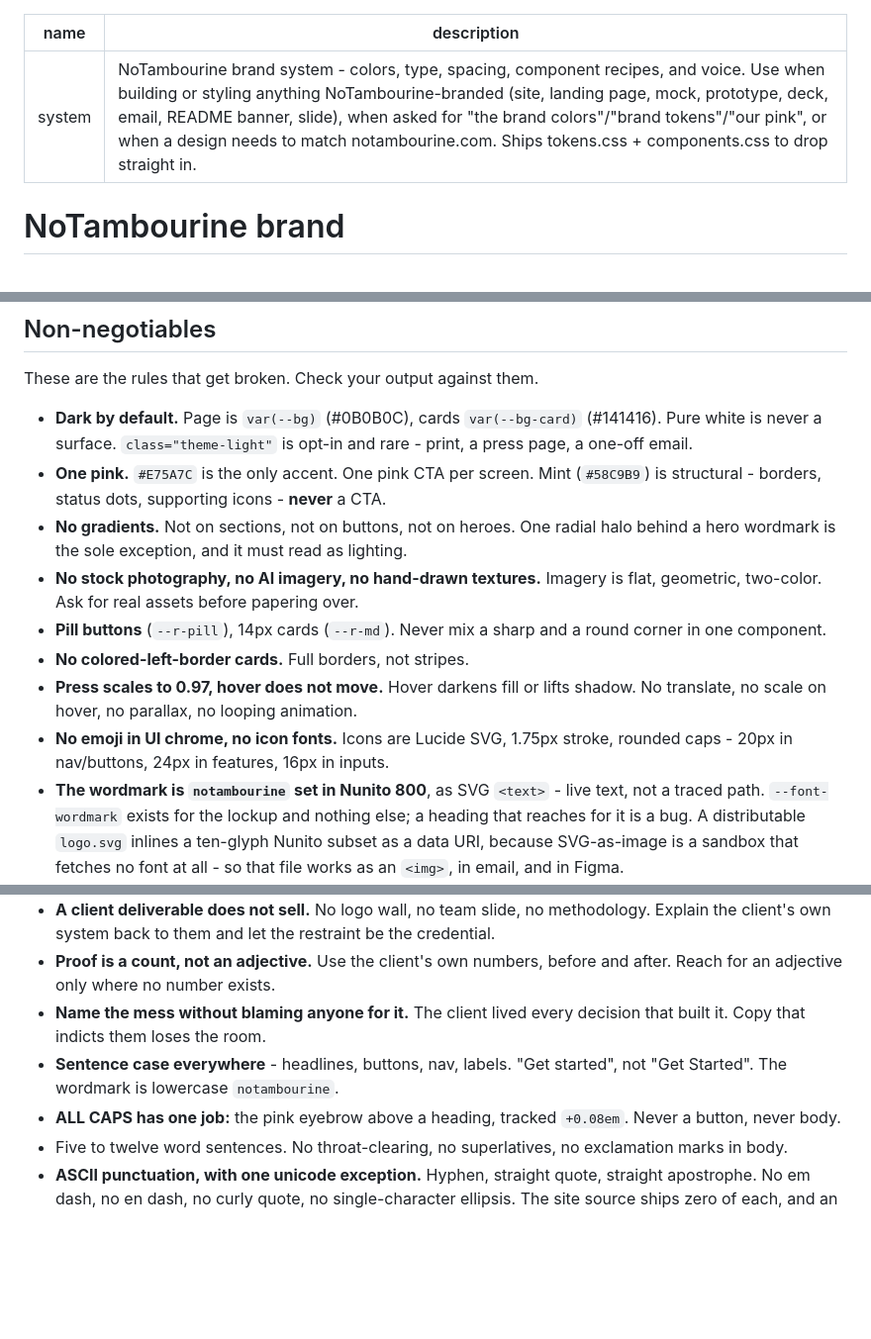
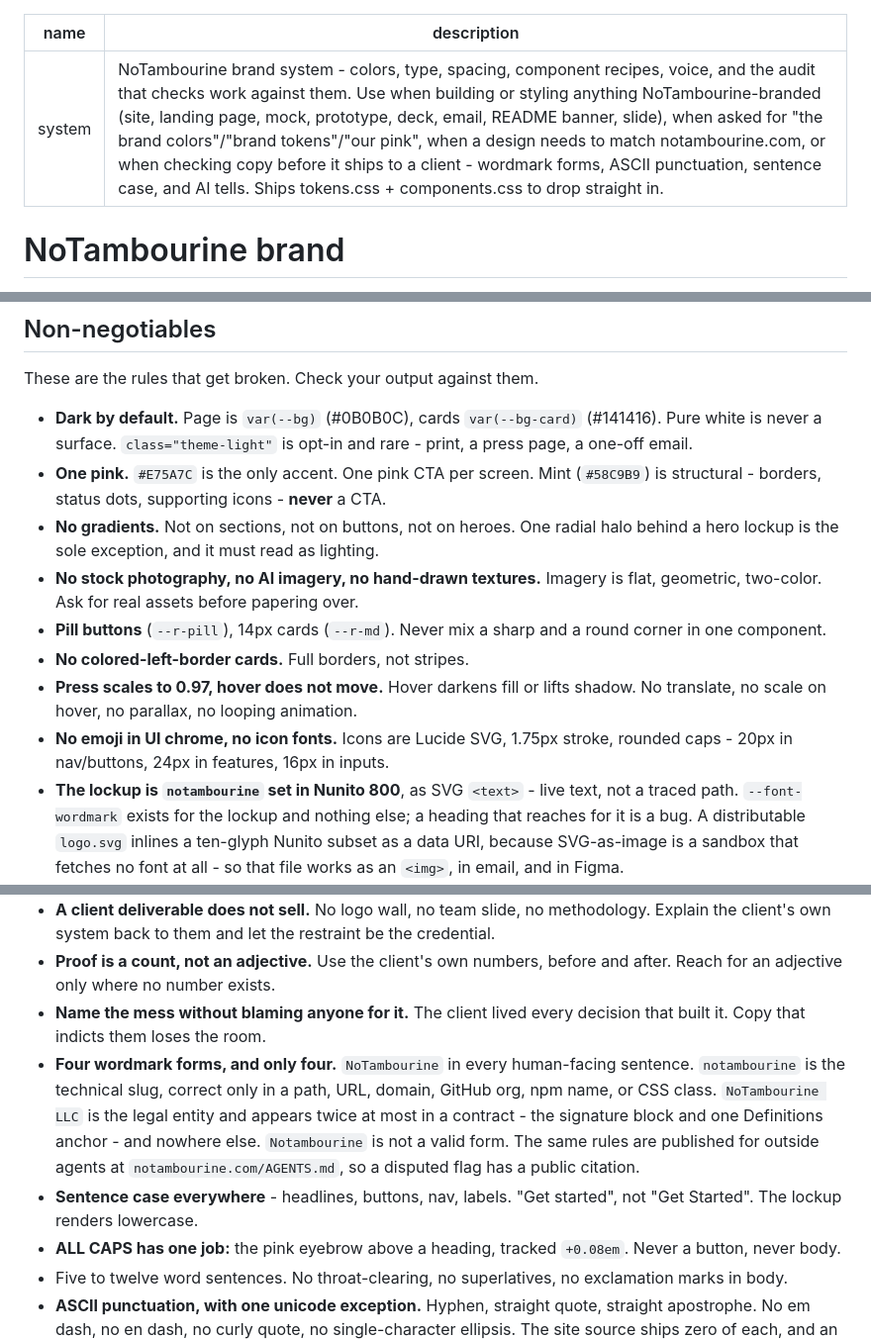
Before and after one commit to notambourine/brand-kit, a Markdown page: SKILL.md, 3 parts joined by grey strips. Shown at 99% size. GitHub-like rendering; blank space fills up the shorter version.

```diff
--- a/SKILL.md
+++ b/SKILL.md
@@ -1,6 +1,6 @@
 ---
 name: system
-description: NoTambourine brand system - colors, type, spacing, component recipes, and voice. Use when building or styling anything NoTambourine-branded (site, landing page, mock, prototype, deck, email, README banner, slide), when asked for "the brand colors"/"brand tokens"/"our pink", or when a design needs to match notambourine.com. Ships tokens.css + components.css to drop straight in.
+description: NoTambourine brand system - colors, type, spacing, component recipes, voice, and the audit that checks work against them. Use when building or styling anything NoTambourine-branded (site, landing page, mock, prototype, deck, email, README banner, slide), when asked for "the brand colors"/"brand tokens"/"our pink", when a design needs to match notambourine.com, or when checking copy before it ships to a client - wordmark forms, ASCII punctuation, sentence case, and AI tells. Ships tokens.css + components.css to drop straight in.
 ---
 
 # NoTambourine brand
@@ -68,7 +68,7 @@ These are the rules that get broken. Check your output against them.
 - **One pink.** `#E75A7C` is the only accent. One pink CTA per screen. Mint (`#58C9B9`) is
   structural - borders, status dots, supporting icons - **never** a CTA.
 - **No gradients.** Not on sections, not on buttons, not on heroes. One radial halo behind
-  a hero wordmark is the sole exception, and it must read as lighting.
+  a hero lockup is the sole exception, and it must read as lighting.
 - **No stock photography, no AI imagery, no hand-drawn textures.** Imagery is flat,
   geometric, two-color. Ask for real assets before papering over.
 - **Pill buttons** (`--r-pill`), 14px cards (`--r-md`). Never mix a sharp and a round
@@ -78,7 +78,7 @@ These are the rules that get broken. Check your output against them.
   translate, no scale on hover, no parallax, no looping animation.
 - **No emoji in UI chrome, no icon fonts.** Icons are Lucide SVG, 1.75px stroke, rounded
   caps - 20px in nav/buttons, 24px in features, 16px in inputs.
-- **The wordmark is `notambourine` set in Nunito 800**, as SVG `<text>` - live text, not
+- **The lockup is `notambourine` set in Nunito 800**, as SVG `<text>` - live text, not
   a traced path. `--font-wordmark` exists for the lockup and nothing else; a heading that
   reaches for it is a bug. A distributable `logo.svg` inlines a ten-glyph Nunito subset as
   a data URI, because SVG-as-image is a sandbox that fetches no font at all - so that file
@@ -101,8 +101,14 @@ Concise, warm, playful - in that order.
   Reach for an adjective only where no number exists.
 - **Name the mess without blaming anyone for it.** The client lived every decision that
   built it. Copy that indicts them loses the room.
+- **Four wordmark forms, and only four.** `NoTambourine` in every human-facing sentence.
+  `notambourine` is the technical slug, correct only in a path, URL, domain, GitHub org,
+  npm name, or CSS class. `NoTambourine LLC` is the legal entity and appears twice at most
+  in a contract - the signature block and one Definitions anchor - and nowhere else.
+  `Notambourine` is not a valid form. The same rules are published for outside agents at
+  `notambourine.com/AGENTS.md`, so a disputed flag has a public citation.
 - **Sentence case everywhere** - headlines, buttons, nav, labels. "Get started", not
-  "Get Started". The wordmark is lowercase `notambourine`.
+  "Get Started". The lockup renders lowercase.
 - **ALL CAPS has one job:** the pink eyebrow above a heading, tracked `+0.08em`. Never a
   button, never body.
 - Five to twelve word sentences. No throat-clearing, no superlatives, no exclamation
```
Also changed, not shown: other parts of SKILL.md (+62 -1 lines).
